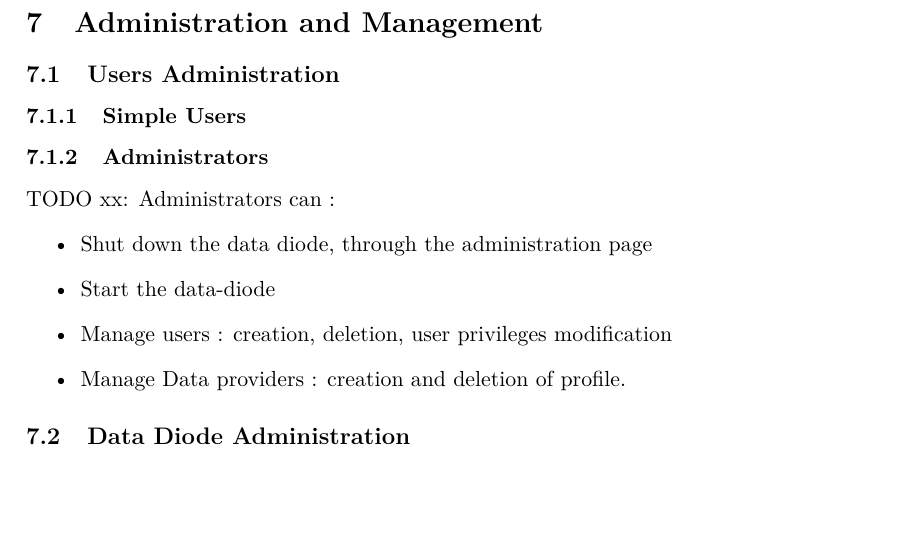
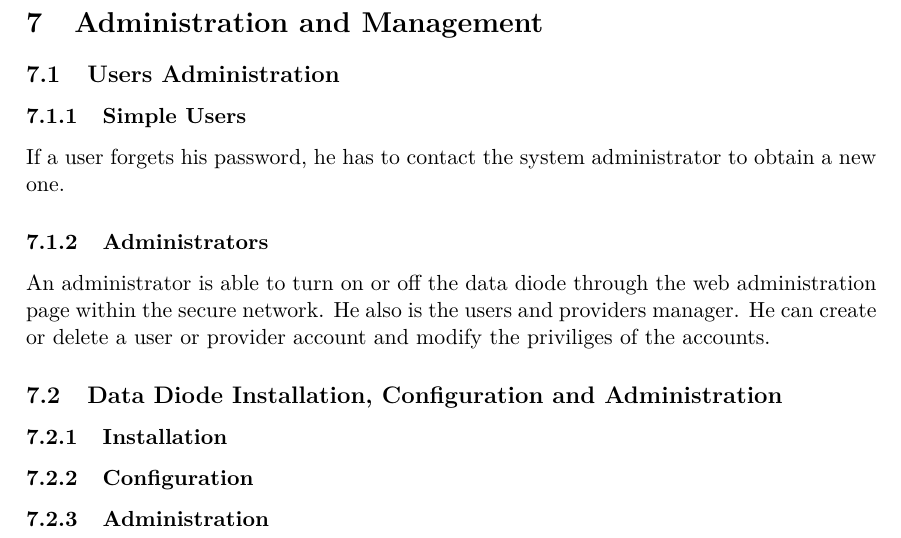
Before and after one commit to axtux/data-diode, a LaTeX document (rapport_20_novembre/rapport_2.tex): part of page 8 of 8, cut so that both start at the same text, the shorter picture padded with empty space. Compiled offline with pdfLaTeX.

Commit message:
avancement dans l'administration

```diff
--- a/rapport_20_novembre/rapport_2.tex
+++ b/rapport_20_novembre/rapport_2.tex
@@ -176,19 +176,12 @@ FTP users operate from outside the secure network and are allowed to push files
 \section{Administration and Management}
 \subsection{Users Administration}
 \subsubsection{Simple Users}
-
+If a user forgets his password, he has to contact the system administrator to obtain a new one.
 \subsubsection{Administrators}
-
-TODO xx:
-Administrators can :
-\begin{itemize}
-\item{Shut down the data diode, through the administration page}
-\item{Start the data-diode}
-\item{Manage users : creation, deletion, user privileges modification}
-\item{Manage Data providers : creation and deletion of profile.}
-\end{itemize}
-
-\subsection{Data Diode Administration}
-
+An administrator is able to turn on or off the data diode through the web administration page within the secure network. He also is the users and providers manager. He can create or delete a user or provider account and modify the priviliges of the accounts.
+\subsection{Data Diode Installation, Configuration and Administration}
+\subsubsection{Installation}
+\subsubsection{Configuration}
+\subsubsection{Administration}
 
 \end{document}
```
Also changed, not shown: rapport_20_novembre/rapport_2.pdf (added), rapport_20_novembre/rapport_2.tex (2 more changed lines), 1 other file.
